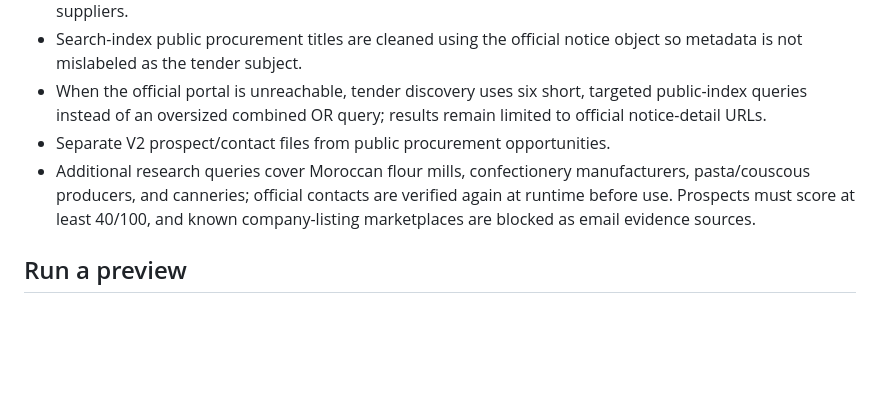
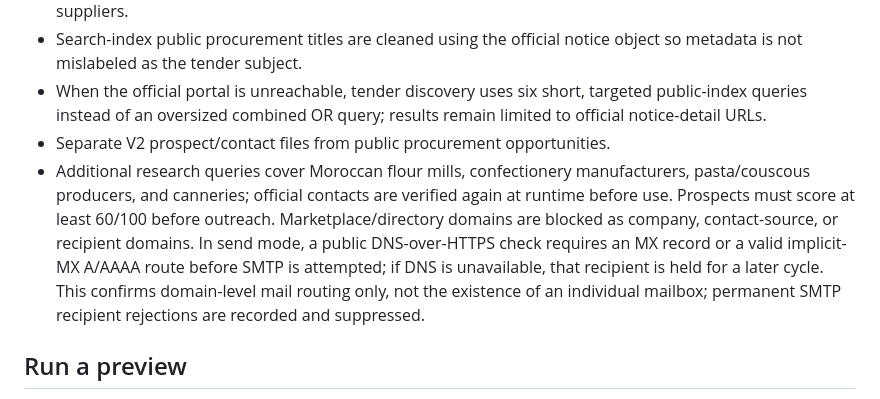
Before and after one commit to OMAR3689/OMAR3689, a Markdown page: transport-lead-agent-v2/README.md, the part around the change. Rendered like a GitHub page; blank space fills up the shorter version.

Commit message:
Document V2 stricter qualification and mail-route preflight

```diff
--- a/transport-lead-agent-v2/README.md
+++ b/transport-lead-agent-v2/README.md
@@ -31,7 +31,7 @@ V2 researches Moroccan companies that may need transport/logistics services, rec
 - Search-index public procurement titles are cleaned using the official notice object so metadata is not mislabeled as the tender subject.
 - When the official portal is unreachable, tender discovery uses six short, targeted public-index queries instead of an oversized combined OR query; results remain limited to official notice-detail URLs.
 - Separate V2 prospect/contact files from public procurement opportunities.
-- Additional research queries cover Moroccan flour mills, confectionery manufacturers, pasta/couscous producers, and canneries; official contacts are verified again at runtime before use. Prospects must score at least 40/100, and known company-listing marketplaces are blocked as email evidence sources.
+- Additional research queries cover Moroccan flour mills, confectionery manufacturers, pasta/couscous producers, and canneries; official contacts are verified again at runtime before use. Prospects must score at least 60/100 before outreach. Marketplace/directory domains are blocked as company, contact-source, or recipient domains. In send mode, a public DNS-over-HTTPS check requires an MX record or a valid implicit-MX A/AAAA route before SMTP is attempted; if DNS is unavailable, that recipient is held for a later cycle. This confirms domain-level mail routing only, not the existence of an individual mailbox; permanent SMTP recipient rejections are recorded and suppressed.
 
 ## Run a preview
 Open GitHub Actions, select **TRMB Lead Agent V2 - Manual Dry Run**, choose branch `trmb-agent-v2`, then click **Run workflow**. Review:
```
